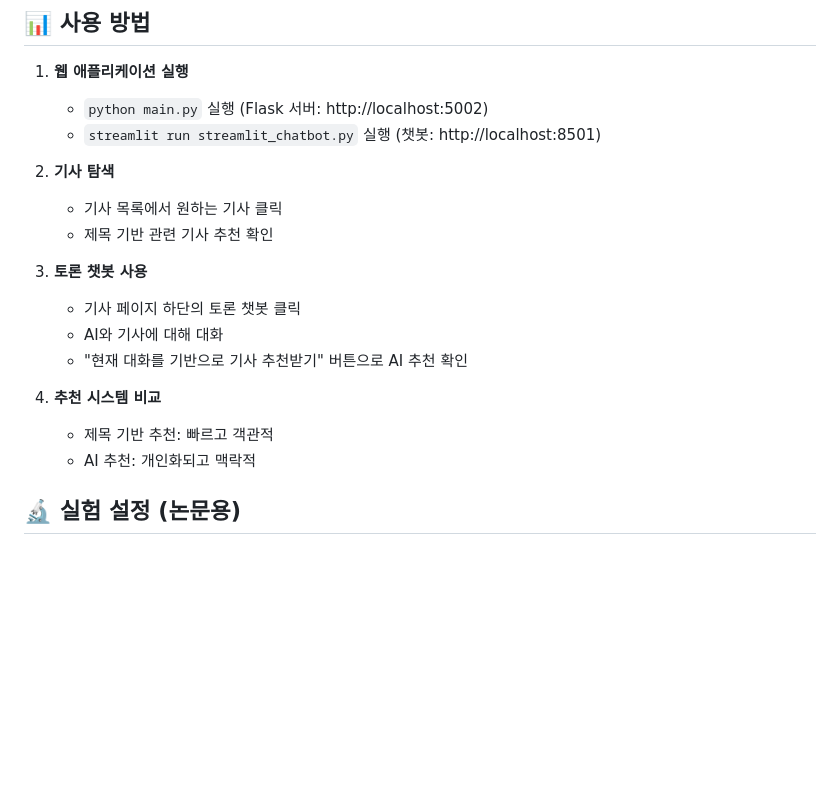
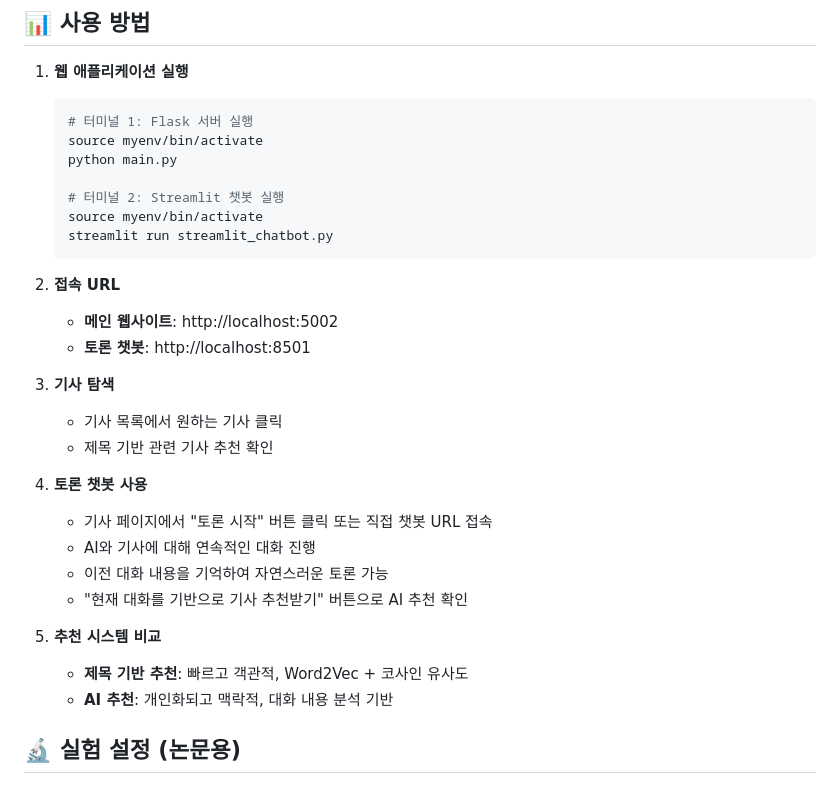
Before and after one commit to ireneminhee/BKBS, a Markdown page: README.md, the part around the change printed below. Drawn GitHub-style; blank space fills up the shorter version.

````diff
--- a/README.md
+++ b/README.md
@@ -128,21 +128,33 @@ http://localhost:5002/article/Z - 추천 이유
 ## 📊 사용 방법
 
 1. **웹 애플리케이션 실행**
-   - `python main.py` 실행 (Flask 서버: http://localhost:5002)
-   - `streamlit run streamlit_chatbot.py` 실행 (챗봇: http://localhost:8501)
+   ```bash
+   # 터미널 1: Flask 서버 실행
+   source myenv/bin/activate
+   python main.py
 
-2. **기사 탐색**
+   # 터미널 2: Streamlit 챗봇 실행
+   source myenv/bin/activate
+   streamlit run streamlit_chatbot.py
+   ```
+
+2. **접속 URL**
+   - **메인 웹사이트**: http://localhost:5002
+   - **토론 챗봇**: http://localhost:8501
+
+3. **기사 탐색**
    - 기사 목록에서 원하는 기사 클릭
    - 제목 기반 관련 기사 추천 확인
 
-3. **토론 챗봇 사용**
-   - 기사 페이지 하단의 토론 챗봇 클릭
-   - AI와 기사에 대해 대화
+4. **토론 챗봇 사용**
+   - 기사 페이지에서 "토론 시작" 버튼 클릭 또는 직접 챗봇 URL 접속
+   - AI와 기사에 대해 연속적인 대화 진행
+   - 이전 대화 내용을 기억하여 자연스러운 토론 가능
    - "현재 대화를 기반으로 기사 추천받기" 버튼으로 AI 추천 확인
 
-4. **추천 시스템 비교**
-   - 제목 기반 추천: 빠르고 객관적
-   - AI 추천: 개인화되고 맥락적
+5. **추천 시스템 비교**
+   - **제목 기반 추천**: 빠르고 객관적, Word2Vec + 코사인 유사도
+   - **AI 추천**: 개인화되고 맥락적, 대화 내용 분석 기반
 
 
 ## 🔬 실험 설정 (논문용)
````
Also changed, not shown: other parts of README.md (+31 -7 lines).
